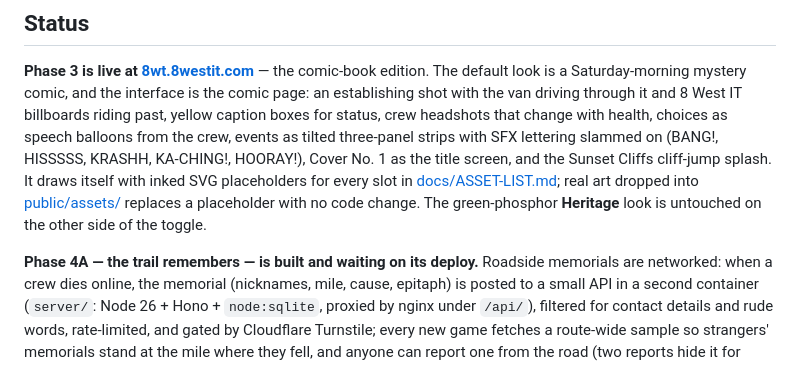
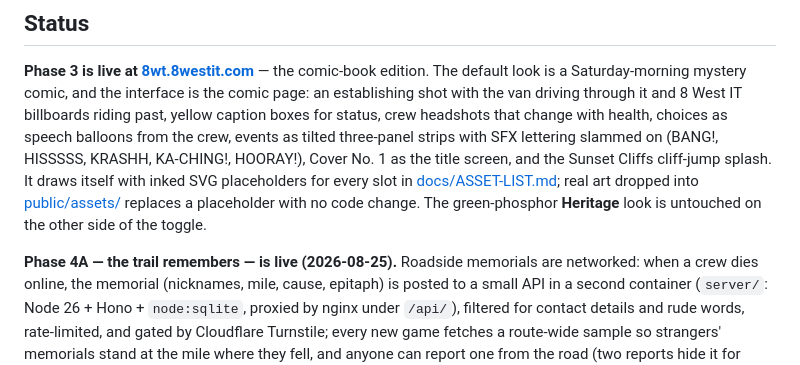
Before and after one commit to Seckcey/oregon_trail, a Markdown page: README.md, the part around the change. Drawn GitHub-style.

Commit message:
Docs: Phase 4A is live

```diff
--- a/README.md
+++ b/README.md
@@ -20,7 +20,7 @@ draws itself with inked SVG placeholders for every slot in [docs/ASSET-LIST.md](
 real art dropped into [public/assets/](public/assets/README.md) replaces a placeholder with no code
 change. The green-phosphor **Heritage** look is untouched on the other side of the toggle.
 
-**Phase 4A — the trail remembers — is built and waiting on its deploy.** Roadside memorials are
+**Phase 4A — the trail remembers — is live (2026-08-25).** Roadside memorials are
 networked: when a crew dies online, the memorial (nicknames, mile, cause, epitaph) is posted to a
 small API in a second container (`server/`: Node 26 + Hono + `node:sqlite`, proxied by nginx under
 `/api/`), filtered for contact details and rude words, rate-limited, and gated by Cloudflare
```
Also changed, not shown: docs/PLAN.md (+1 -1 lines).
